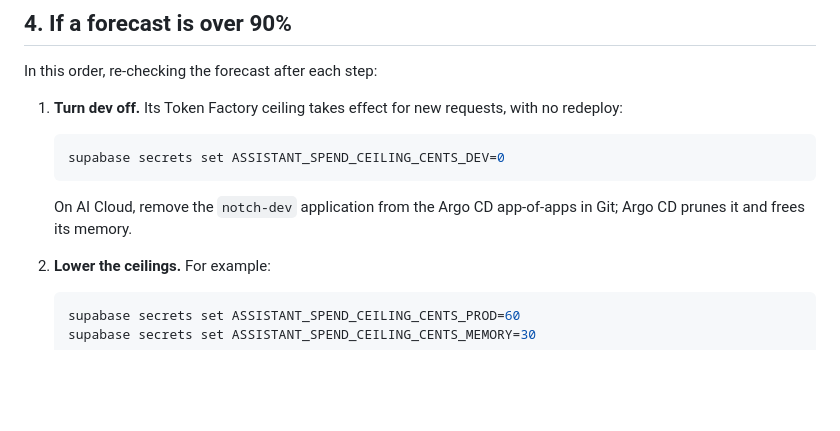
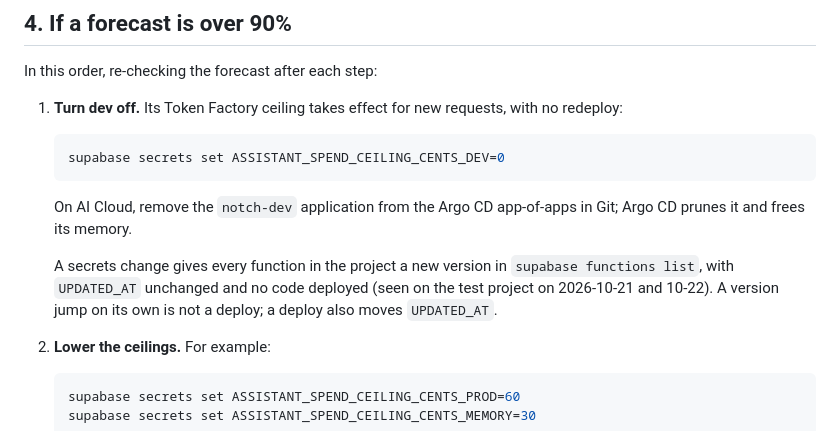
Before and after one commit to Maximal1337/AI-Gym-Coach-Nebius, a Markdown page: docs/budget-runbook.md, the part around the change. Rendered like a GitHub page; blank space fills up the shorter version.

````diff
--- a/docs/budget-runbook.md
+++ b/docs/budget-runbook.md
@@ -60,6 +60,8 @@ In this order, re-checking the forecast after each step:
    ```
 
    On AI Cloud, remove the `notch-dev` application from the Argo CD app-of-apps in Git; Argo CD prunes it and frees its memory.
+
+   A secrets change gives every function in the project a new version in `supabase functions list`, with `UPDATED_AT` unchanged and no code deployed (seen on the test project on 2026-10-21 and 10-22). A version jump on its own is not a deploy; a deploy also moves `UPDATED_AT`.
 2. **Lower the ceilings.** For example:
 
    ```bash
````
Also changed, not shown: docs/deploy-status.md (+1 -1 lines).
